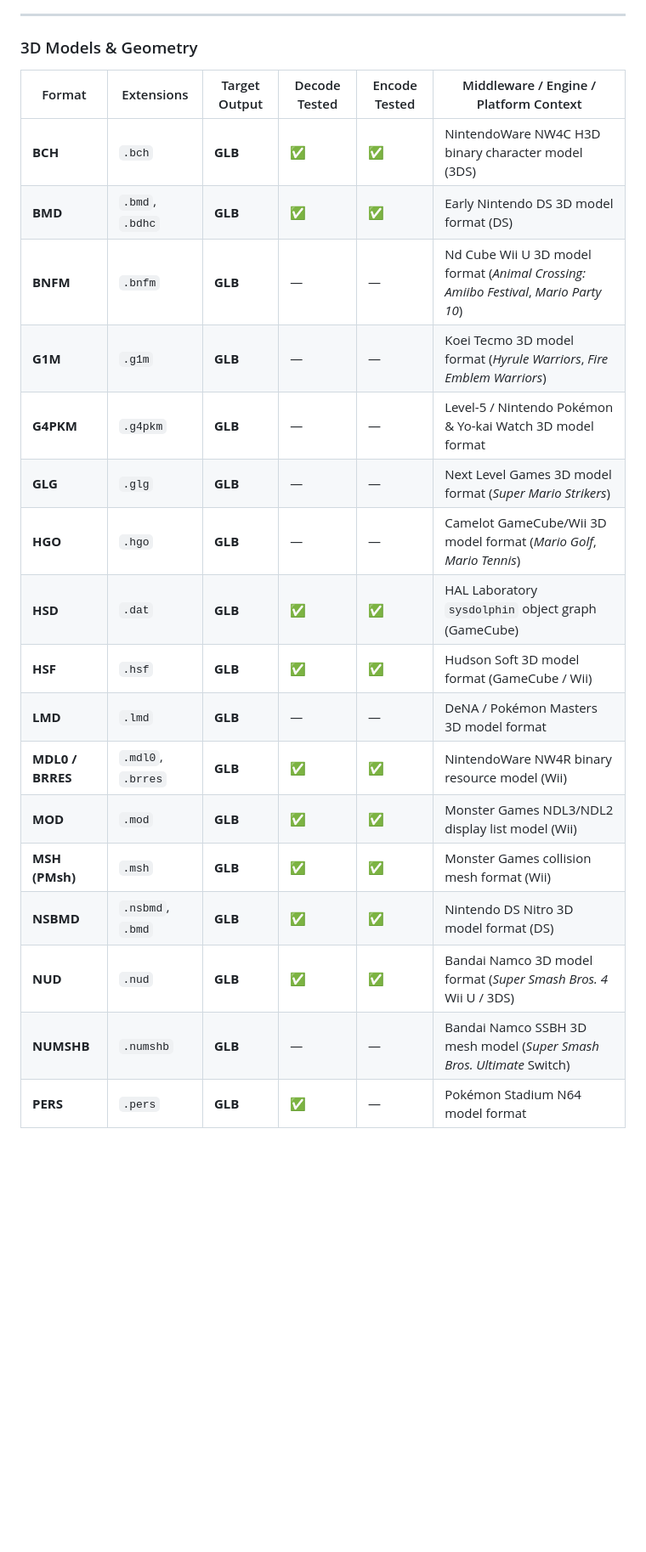
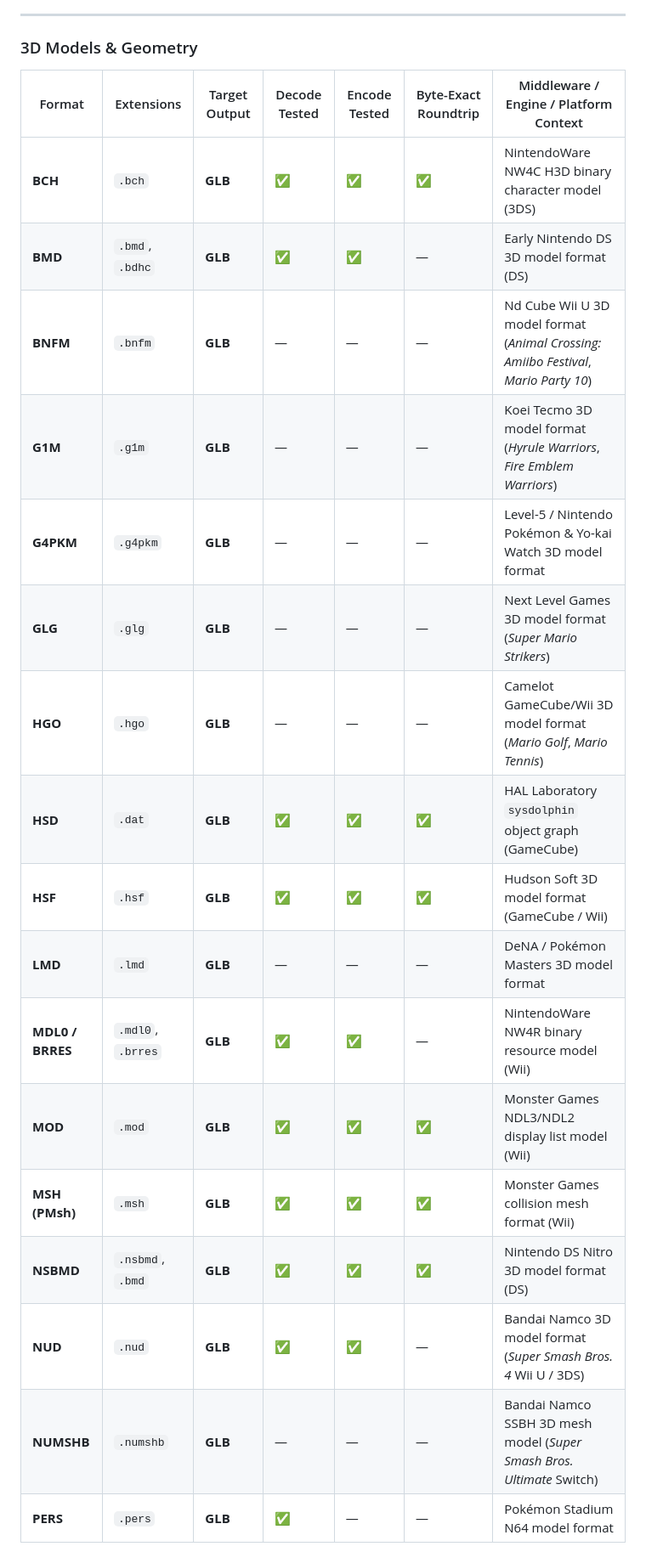
Before and after one commit to quatric/wiimms-szs-tools-plus, a Markdown page: README.md, the part around one of its changes. Shown at 85% size. Rendered like a GitHub page; blank space fills up the shorter version.

Commit message:
docs: add byte-exact roundtrip column to 3D models table
Distinguishes formats whose decode -> GLB -> re-encode reproduces the
original file byte-for-byte (canonical fixed-point verified) from
formats where encode is merely tested but not confirmed identical.

Co-Authored-By: Claude Sonnet 5 <noreply@anthropic.com>

```diff
--- a/README.md
+++ b/README.md
@@ -95,22 +95,23 @@ wseqt DECODE sequence.sseq --dest sequence.mid
 
 ### 3D Models & Geometry
 
-| Format | Extensions | Target Output | Decode Tested | Encode Tested | Middleware / Engine / Platform Context |
-|---|---|---|---|---|---|
-| **BCH** | `.bch` | **GLB** | ✅ | ✅ | NintendoWare NW4C H3D binary character model (3DS) |
-| **BMD** | `.bmd`, `.bdhc` | **GLB** | ✅ | ✅ | Early Nintendo DS 3D model format (DS) |
-| **BNFM** | `.bnfm` | **GLB** | — | — | Nd Cube Wii U 3D model format (*Animal Crossing: Amiibo Festival*, *Mario Party 10*) |
-| **G1M** | `.g1m` | **GLB** | — | — | Koei Tecmo 3D model format (*Hyrule Warriors*, *Fire Emblem Warriors*) |
-| **G4PKM** | `.g4pkm` | **GLB** | — | — | Level-5 / Nintendo Pokémon & Yo-kai Watch 3D model format |
-| **GLG** | `.glg` | **GLB** | — | — | Next Level Games 3D model format (*Super Mario Strikers*) |
-| **HGO** | `.hgo` | **GLB** | — | — | Camelot GameCube/Wii 3D model format (*Mario Golf*, *Mario Tennis*) |
-| **HSD** | `.dat` | **GLB** | ✅ | ✅ | HAL Laboratory `sysdolphin` object graph (GameCube) |
-| **HSF** | `.hsf` | **GLB** | ✅ | ✅ | Hudson Soft 3D model format (GameCube / Wii) |
-| **LMD** | `.lmd` | **GLB** | — | — | DeNA / Pokémon Masters 3D model format |
-| **MDL0 / BRRES** | `.mdl0`, `.brres` | **GLB** | ✅ | ✅ | NintendoWare NW4R binary resource model (Wii) |
-| **MOD** | `.mod` | **GLB** | ✅ | ✅ | Monster Games NDL3/NDL2 display list model (Wii) |
-| **MSH (PMsh)** | `.msh` | **GLB** | ✅ | ✅ | Monster Games collision mesh format (Wii) |
-| **NSBMD** | `.nsbmd`, `.bmd` | **GLB** | ✅ | ✅ | Nintendo DS Nitro 3D model format (DS) |
-| **NUD** | `.nud` | **GLB** | ✅ | ✅ | Bandai Namco 3D model format (*Super Smash Bros. 4* Wii U / 3DS) |
-| **NUMSHB** | `.numshb` | **GLB** | — | — | Bandai Namco SSBH 3D mesh model (*Super Smash Bros. Ultimate* Switch) |
-| **PERS** | `.pers` | **GLB** | ✅ | — | Pokémon Stadium N64 model format |
+| Format | Extensions | Target Output | Decode Tested | Encode Tested | Byte-Exact Roundtrip | Middleware / Engine / Platform Context |
+|---|---|---|---|---|---|---|
+| **BCH** | `.bch` | **GLB** | ✅ | ✅ | ✅ | NintendoWare NW4C H3D binary character model (3DS) |
+| **BMD** | `.bmd`, `.bdhc` | **GLB** | ✅ | ✅ | — | Early Nintendo DS 3D model format (DS) |
+| **BNFM** | `.bnfm` | **GLB** | — | — | — | Nd Cube Wii U 3D model format (*Animal Crossing: Amiibo Festival*, *Mario Party 10*) |
+| **G1M** | `.g1m` | **GLB** | — | — | — | Koei Tecmo 3D model format (*Hyrule Warriors*, *Fire Emblem Warriors*) |
+| **G4PKM** | `.g4pkm` | **GLB** | — | — | — | Level-5 / Nintendo Pokémon & Yo-kai Watch 3D model format |
+| **GLG** | `.glg` | **GLB** | — | — | — | Next Level Games 3D model format (*Super Mario Strikers*) |
+| **HGO** | `.hgo` | **GLB** | — | — | — | Camelot GameCube/Wii 3D model format (*Mario Golf*, *Mario Tennis*) |
+| **HSD** | `.dat` | **GLB** | ✅ | ✅ | ✅ | HAL Laboratory `sysdolphin` object graph (GameCube) |
+| **HSF** | `.hsf` | **GLB** | ✅ | ✅ | ✅ | Hudson Soft 3D model format (GameCube / Wii) |
+| **LMD** | `.lmd` | **GLB** | — | — | — | DeNA / Pokémon Masters 3D model format |
+| **MDL0 / BRRES** | `.mdl0`, `.brres` | **GLB** | ✅ | ✅ | — | NintendoWare NW4R binary resource model (Wii) |
+| **MOD** | `.mod` | **GLB** | ✅ | ✅ | ✅ | Monster Games NDL3/NDL2 display list model (Wii) |
+| **MSH (PMsh)** | `.msh` | **GLB** | ✅ | ✅ | ✅ | Monster Games collision mesh format (Wii) |
+| **NSBMD** | `.nsbmd`, `.bmd` | **GLB** | ✅ | ✅ | ✅ | Nintendo DS Nitro 3D model format (DS) |
+| **NUD** | `.nud` | **GLB** | ✅ | ✅ | — | Bandai Namco 3D model format (*Super Smash Bros. 4* Wii U / 3DS) |
+| **NUMSHB** | `.numshb` | **GLB** | — | — | — | Bandai Namco SSBH 3D mesh model (*Super Smash Bros. Ultimate* Switch) |
+| **PERS** | `.pers` | **GLB** | ✅ | — | — | Pokémon Stadium N64 model format |
+
```
Also changed, not shown: other parts of README.md (+1 -0 lines).
